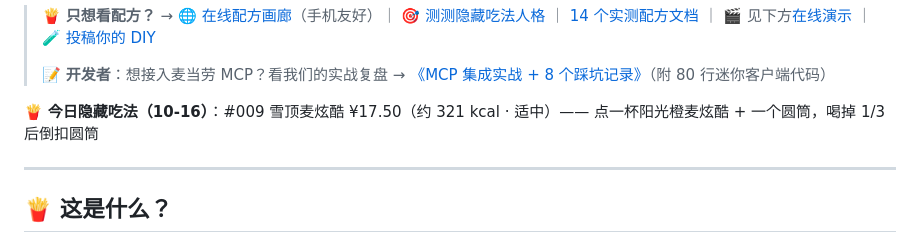
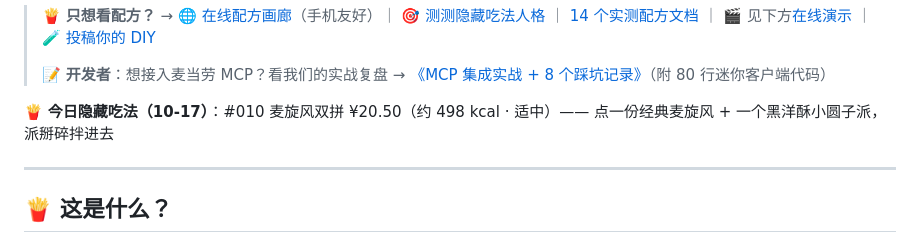
Before and after one commit to Reak-Z/mcd-secret-menu-lab, a Markdown page: README.md, the part around the change. Rendered like a GitHub page.

Commit message:
chore(recipe): 10-17 今日隐藏吃法 #010 麦旋风双拼 ¥20.50

```diff
--- a/README.md
+++ b/README.md
@@ -20,7 +20,7 @@
 > 📝 **开发者**：想接入麦当劳 MCP？看我们的实战复盘 → [《MCP 集成实战 + 8 个踩坑记录》](docs/mcp-in-action.md)（附 80 行迷你客户端代码）
 
 <!-- DAILY-RECIPE:START -->
-🍟 **今日隐藏吃法（10-16）**：#009 雪顶麦炫酷 ¥17.50（约 321 kcal · 适中）—— 点一杯阳光橙麦炫酷 + 一个圆筒，喝掉 1/3 后倒扣圆筒
+🍟 **今日隐藏吃法（10-17）**：#010 麦旋风双拼 ¥20.50（约 498 kcal · 适中）—— 点一份经典麦旋风 + 一个黑洋酥小圆子派，派掰碎拌进去
 <!-- DAILY-RECIPE:END -->
 
 ---
```
